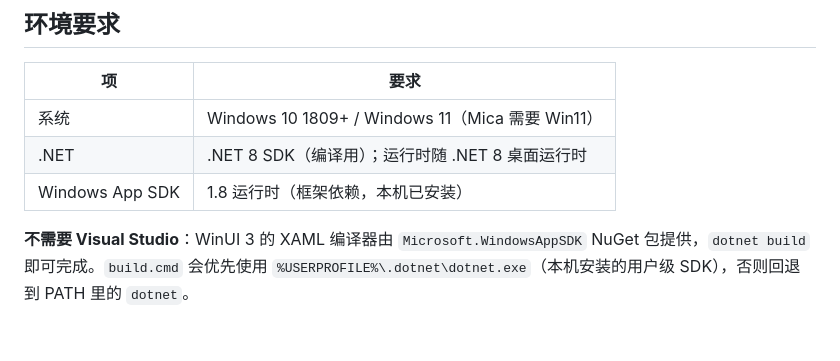
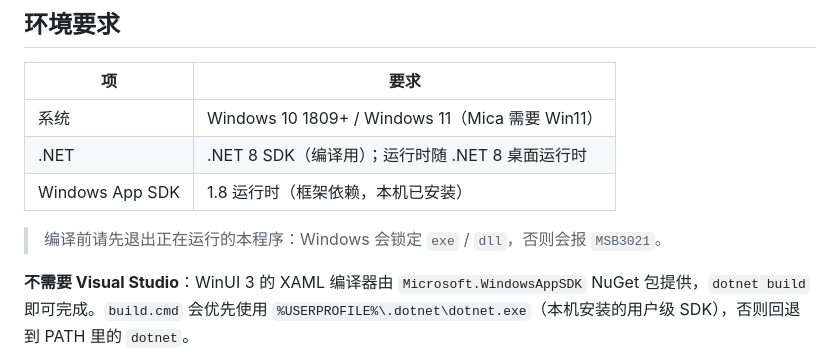
Before and after one commit to xuzhunzhi/fluent-zones, a Markdown page: README.md, the part around the change. GitHub-like rendering; blank space fills up the shorter version.

Commit message:
docs: 编译前需退出正在运行的程序

```diff
--- a/README.md
+++ b/README.md
@@ -52,6 +52,8 @@ src\WindowLayout.UI\bin\x64\Release\net8.0-windows10.0.19041.0\win-x64\WindowLay
 | 系统 | Windows 10 1809+ / Windows 11（Mica 需要 Win11） |
 | .NET | .NET 8 SDK（编译用）；运行时随 .NET 8 桌面运行时 |
 | Windows App SDK | 1.8 运行时（框架依赖，本机已安装） |
+
+> 编译前请先退出正在运行的本程序：Windows 会锁定 `exe` / `dll`，否则会报 `MSB3021`。
 
 **不需要 Visual Studio**：WinUI 3 的 XAML 编译器由 `Microsoft.WindowsAppSDK` NuGet 包提供，`dotnet build` 即可完成。`build.cmd` 会优先使用 `%USERPROFILE%\.dotnet\dotnet.exe`（本机安装的用户级 SDK），否则回退到 PATH 里的 `dotnet`。
 
```
